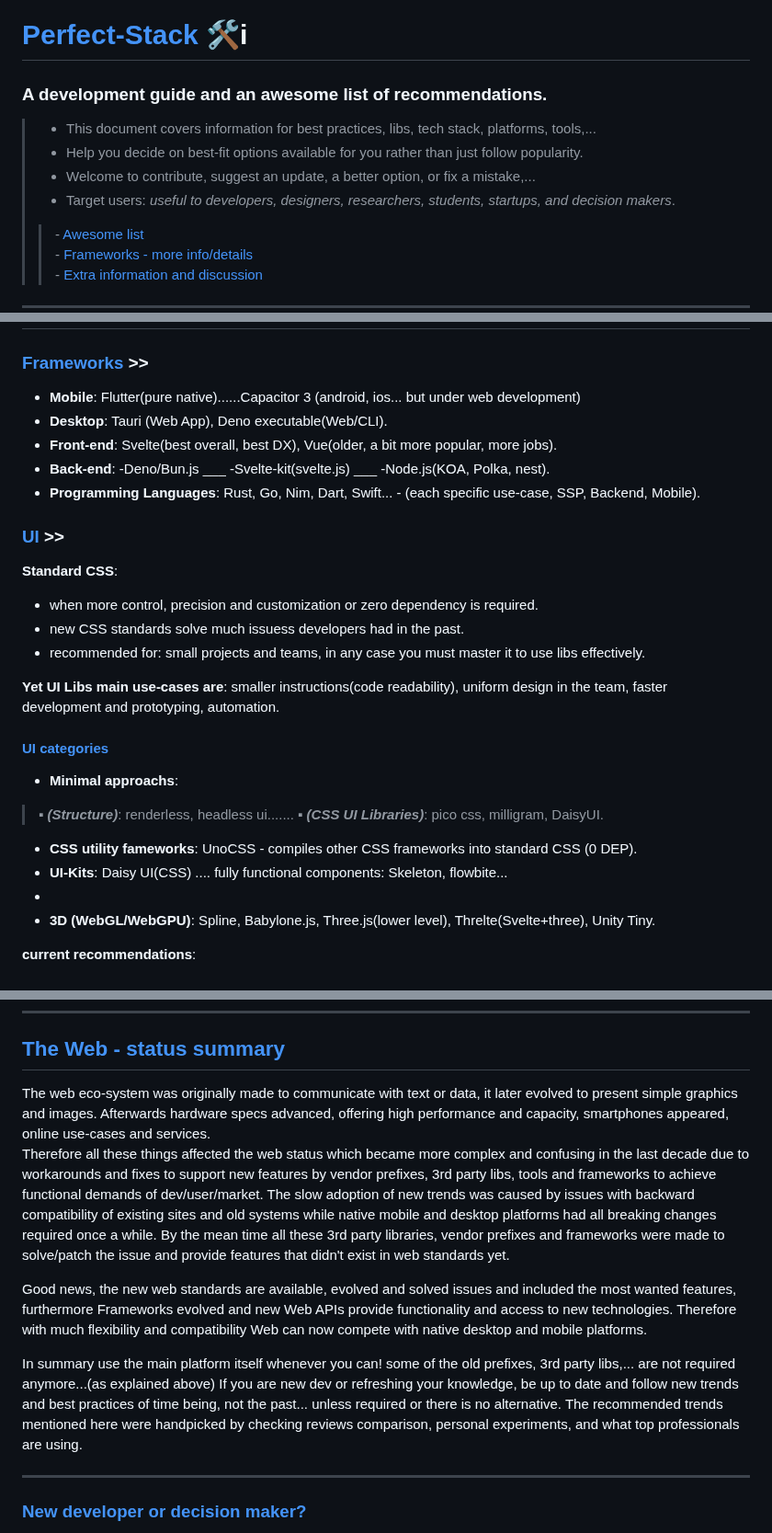
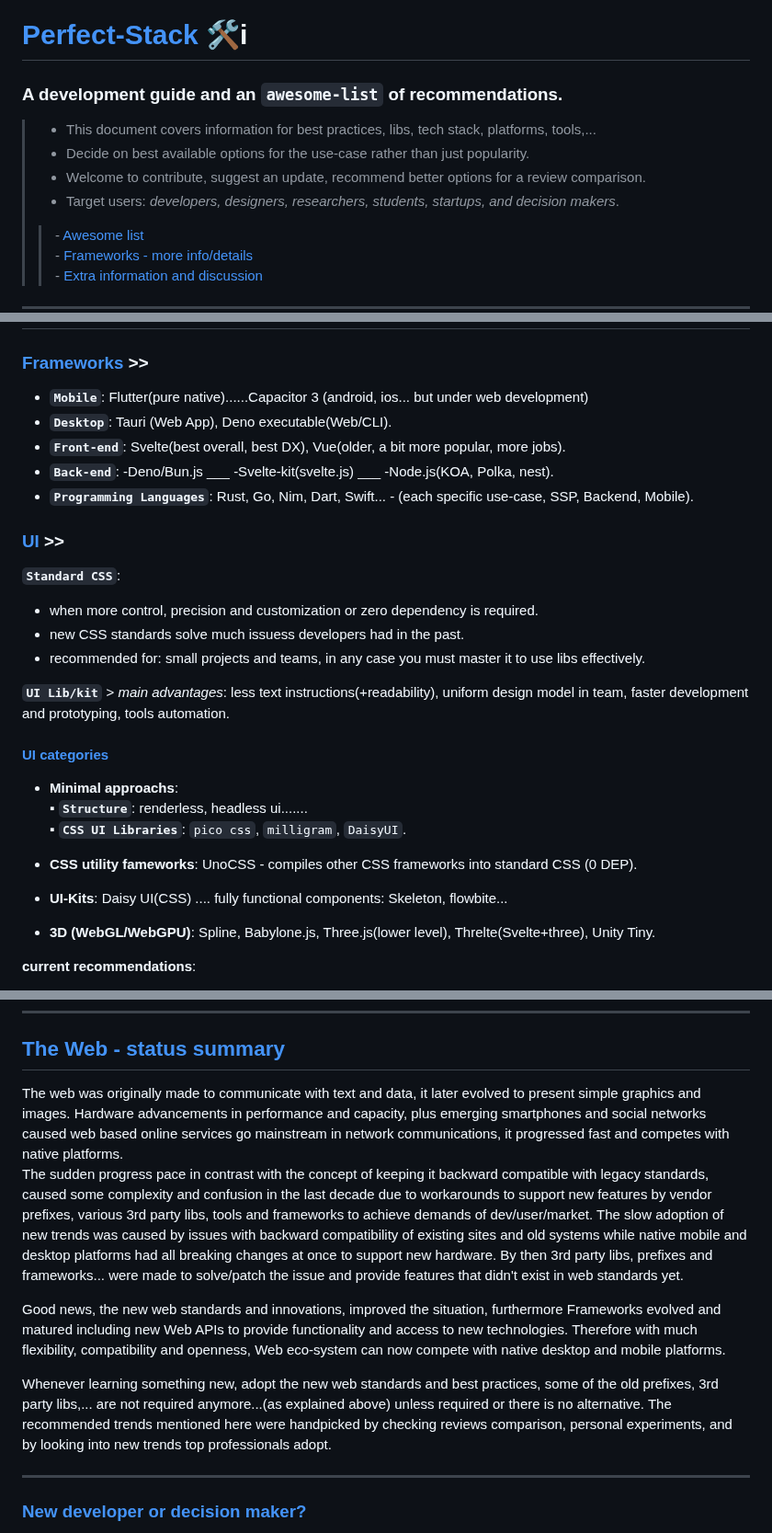
Before and after one commit to Systemic-Labs/Perfect-Stack, a Markdown page: README.md, 3 parts joined by grey strips. Shown at 92% size. Drawn GitHub-style.

```diff
--- a/README.md
+++ b/README.md
@@ -1,12 +1,12 @@
 # [Perfect-Stack](#perfect-stack--i)  🛠i
 
 
-### A development guide and an awesome list of recommendations.
+### A development guide and an `awesome-list` of recommendations.
 
 >- This document covers information for best practices, libs, tech stack, platforms, tools,...
->- Help you decide on best-fit options available for you rather than just follow popularity.
->- Welcome to contribute, suggest an update, a better option, or fix a mistake,...
->- Target users:  *useful to developers, designers, researchers, students, startups, and decision makers*.
+>- Decide on best available options for the use-case rather than just popularity.
+>- Welcome to contribute, suggest an update, recommend better options for a review comparison.
+>- Target users:  *developers, designers, researchers, students, startups, and decision makers*.
 >
 >> -[ Awesome list](#awesome-list)
    -[ Frameworks - more info/details](#frameworks-information)
@@ -38,30 +38,29 @@
 # [Awesome list]
 
 ### [Frameworks](#frameworks--)  >>
- - **Mobile**: Flutter(pure native)......Capacitor 3 (android, ios... but under web development)
- - **Desktop**:  Tauri (Web App),  Deno executable(Web/CLI).
- - **Front-end**: Svelte(best overall, best DX),  Vue(older, a bit more popular, more jobs).
- - **Back-end**: -Deno/Bun.js ___  -Svelte-kit(svelte.js) ___  -Node.js(KOA, Polka, nest).
- - **Programming Languages**:  Rust, Go, Nim, Dart, Swift... - (each specific use-case, SSP, Backend, Mobile).
+ - **`Mobile`**: Flutter(pure native)......Capacitor 3 (android, ios... but under web development)
+ - **`Desktop`**:  Tauri (Web App),  Deno executable(Web/CLI).
+ - **`Front-end`**: Svelte(best overall, best DX),  Vue(older, a bit more popular, more jobs).
+ - **`Back-end`**: -Deno/Bun.js ___  -Svelte-kit(svelte.js) ___  -Node.js(KOA, Polka, nest).
+ - **`Programming Languages`**:  Rust, Go, Nim, Dart, Swift... - (each specific use-case, SSP, Backend, Mobile).
 
 ### [UI](#ui) >>
-**Standard CSS**:
+**`Standard CSS`**:
 >
  - when more control, precision and customization or zero dependency is required.
  - new CSS standards solve much issuess developers had in the past.
  - recommended for: small projects and teams, in any case you must master it to use libs effectively.
 
- **Yet UI Libs main use-cases are**: smaller instructions(code readability), uniform design in the team, faster development and prototyping, automation.
+ **`UI Lib/kit`** > *main advantages*: less text instructions(+readability), uniform design model in team, faster development and prototyping, tools automation.
 
  #### [UI categories](#ui-lib-categories)
 
   - **Minimal approachs**:
-  > ▪ ***(Structure)***: renderless, headless ui.......
-  > ▪ ***(CSS UI Libraries)***: pico css, milligram, DaisyUI.
+  ▪ **`Structure`**: renderless, headless ui.......
+  ▪ **`CSS UI Libraries`**: `pico css`, `milligram`, `DaisyUI`.
 
   - **CSS utility fameworks**:  UnoCSS - compiles other CSS frameworks into standard CSS (0 DEP).
   - **UI-Kits**: Daisy UI(CSS) .... fully functional components:  Skeleton, flowbite...
-  -
   - **3D (WebGL/WebGPU)**:  Spline, Babylone.js, Three.js(lower level), Threlte(Svelte+three), Unity Tiny.
 
  **current recommendations**:
@@ -176,13 +177,13 @@ A solution architect has some business insight/strategy and various technical kn
 
 
 ## [The Web - status summary](#the-web-status-summary)
-The web eco-system was originally made to communicate with text or data, it later evolved to present simple graphics and images.
-Afterwards hardware specs advanced, offering high performance and capacity, smartphones appeared, online use-cases and services.
-Therefore all these things affected the web status which became more complex and confusing in the last decade due to workarounds and fixes to support new features by vendor prefixes, 3rd party libs, tools and frameworks to achieve functional demands of dev/user/market. The slow adoption of new trends was caused by issues with backward compatibility of existing sites and old systems while native mobile and desktop platforms had all breaking changes required once a while. By the mean time all these 3rd party libraries, vendor prefixes and frameworks were made to solve/patch the issue and provide features that didn't exist in web standards yet.
+The web was originally made to communicate with text and data, it later evolved to present simple graphics and images.
+Hardware advancements in performance and capacity, plus emerging smartphones and social networks caused web based online services go mainstream in network communications, it progressed fast and competes with native platforms.
+The sudden progress pace in contrast with the concept of keeping it backward compatible with legacy standards, caused some complexity and confusion in the last decade due to workarounds to support new features by vendor prefixes, various 3rd party libs, tools and frameworks to achieve demands of dev/user/market. The slow adoption of new trends was caused by issues with backward compatibility of existing sites and old systems while native mobile and desktop platforms had all breaking changes at once to support new hardware. By then 3rd party libs, prefixes and frameworks... were made to solve/patch the issue and provide features that didn't exist in web standards yet.
 
-Good news, the new web standards are available, evolved and solved issues and included the most wanted features, furthermore Frameworks evolved and new Web APIs provide functionality and access to new technologies. Therefore with much flexibility and compatibility Web can now compete with native desktop and mobile platforms.
+Good news, the new web standards and innovations, improved the situation, furthermore Frameworks evolved and matured including new Web APIs to provide functionality and access to new technologies. Therefore with much flexibility, compatibility and openness, Web eco-system can now compete with native desktop and mobile platforms.
 
-In summary use the main platform itself whenever you can! some of the old prefixes, 3rd party libs,... are not required anymore...(as explained above) If you are new dev or refreshing your knowledge, be up to date and follow new trends and best practices of time being, not the past... unless required or there is no alternative. The recommended trends mentioned here were handpicked by checking reviews comparison, personal experiments, and what top professionals are using.
+Whenever learning something new, adopt the new web standards and best practices, some of the old prefixes, 3rd party libs,... are not required anymore...(as explained above) unless required or there is no alternative. The recommended trends mentioned here were handpicked by checking reviews comparison, personal experiments, and by looking into new trends top professionals adopt.
 ***
 
 ### [New developer or decision maker?](#new-developer-or-decision-make?)
```
Also changed, not shown: other parts of README.md (+37 -35 lines).
